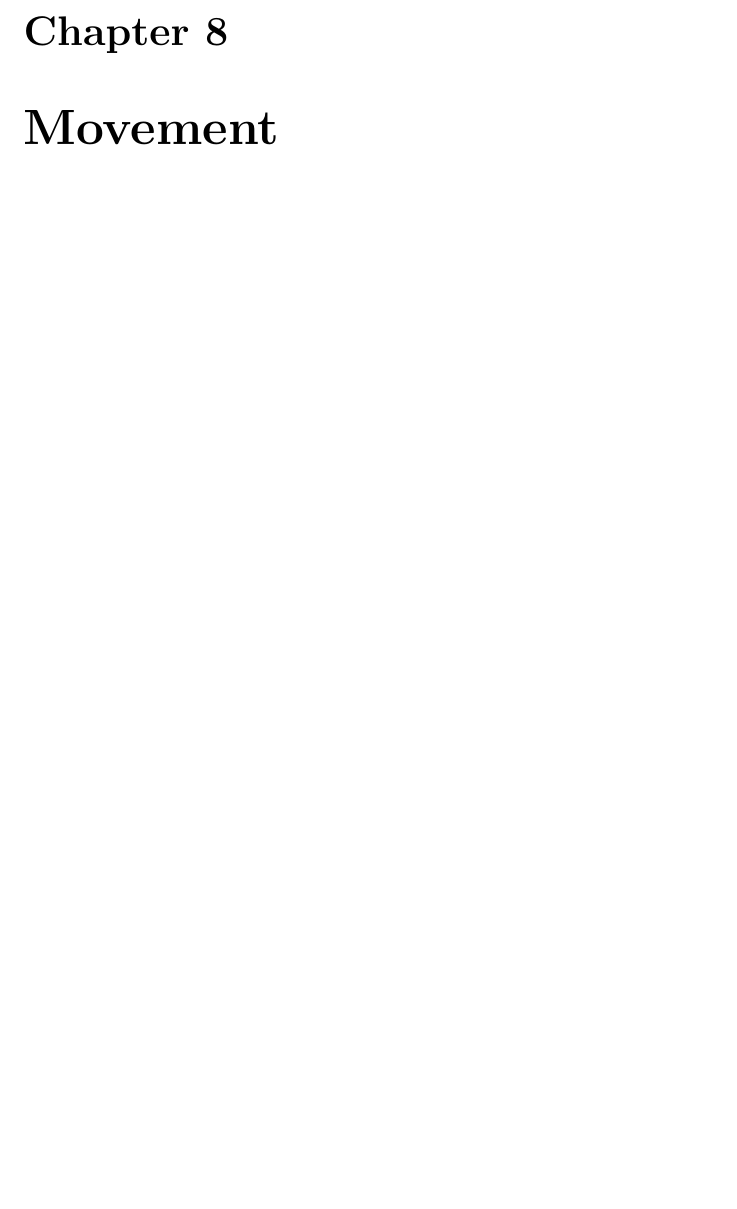
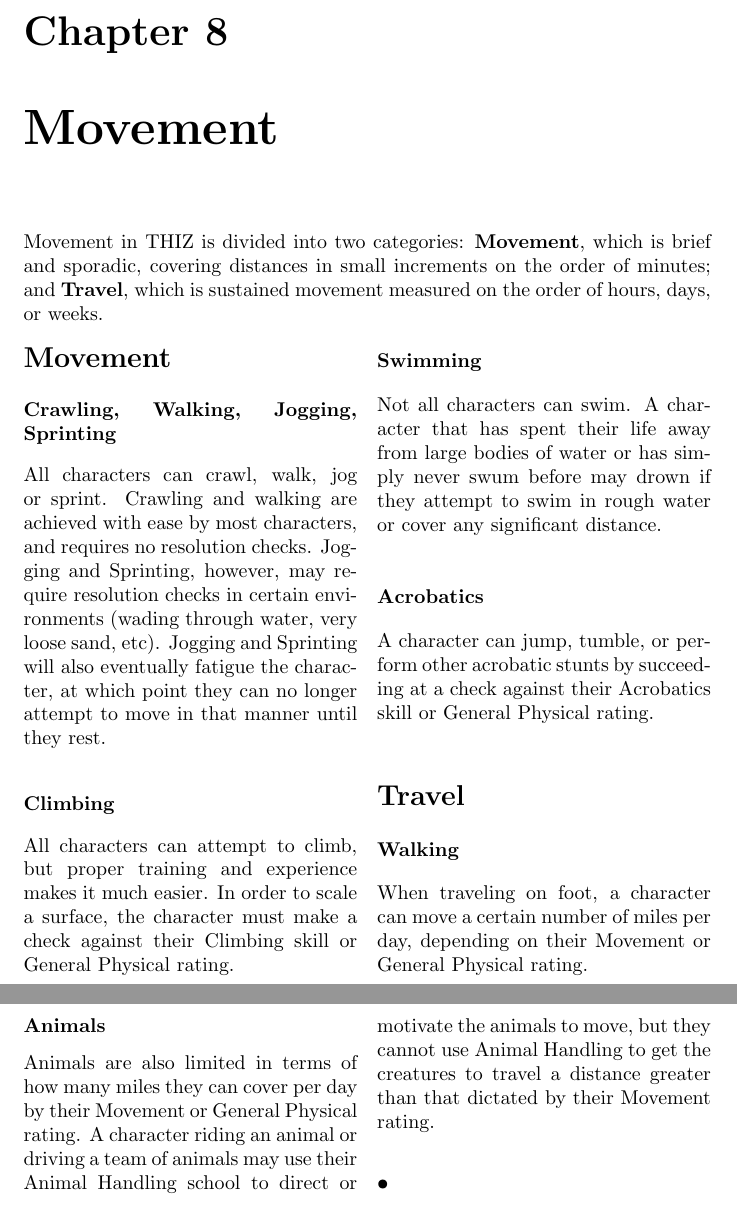
Before and after one commit to cottog/THIZ, a LaTeX thesis (THIZ.tex): part of page 53 of 64 before the commit and two parts of pages 53 and 54 of 65 after it, the two joined at a grey line, cut so that both start at the same text, the shorter picture padded with empty space. Compiled offline with pdfLaTeX.

Commit message:
Starting work on the Movement chapter
This stuff is very similar to the Movement chapter in ZeFRS, as I feel
the movement rules they use are spot-on.

```diff
--- a/THIZ.tex
+++ b/THIZ.tex
@@ -935,10 +935,38 @@
 \end{multicols}
 
 \chapter{Movement}
+Movement in THIZ is divided into two categories: \textbf{Movement}, which is brief and sporadic, covering distances in small increments on the order of minutes; and \textbf{Travel}, which is sustained movement measured on the order of hours, days, or weeks.
+
+\begin{multicols}{2}
+\section{Movement}
+\subsubsection{Crawling, Walking, Jogging, Sprinting}
+All characters can crawl, walk, jog or sprint. Crawling and walking are achieved with ease by most characters, and requires no resolution checks. Jogging and Sprinting, however, may require resolution checks in certain environments (wading through water, very loose sand, etc). Jogging and Sprinting will also eventually fatigue the character, at which point they can no longer attempt to move in that manner until they rest.
+
+\subsubsection{Climbing}
+All characters can attempt to climb, but proper training and experience makes it much easier. In order to scale a surface, the character must make a check against their Climbing skill or General Physical rating.
+
+\subsubsection{Swimming}
+Not all characters can swim. A character that has spent their life away from large bodies of water or has simply never swum before may drown if they attempt to swim in rough water or cover any significant distance.
+
+\subsubsection{Acrobatics}
+A character can jump, tumble, or perform other acrobatic stunts by succeeding at a check against their Acrobatics skill or General Physical rating.
+
+\section{Travel}
+\subsubsection{Walking}
+When traveling on foot, a character can move a certain number of miles per day, depending on their Movement or General Physical rating.
+
+\subsubsection{Animals}
+Animals are also limited in terms of how many miles they can cover per day by their Movement or General Physical rating. A character riding an animal or driving a team of animals may use their Animal Handling school to direct or motivate the animals to move, but they cannot use Animal Handling to get the creatures to travel a distance greater than that dictated by their Movement rating.
+
+\subsubsection{•}
+
+\end{multicols}
 
 \chapter{Hazards}
 
+
 \chapter{Character Advancement \& Time Management}
+
 
 \appendix
 \chapter{Resolution Charts}
```
Also changed, not shown: THIZ.pdf.
